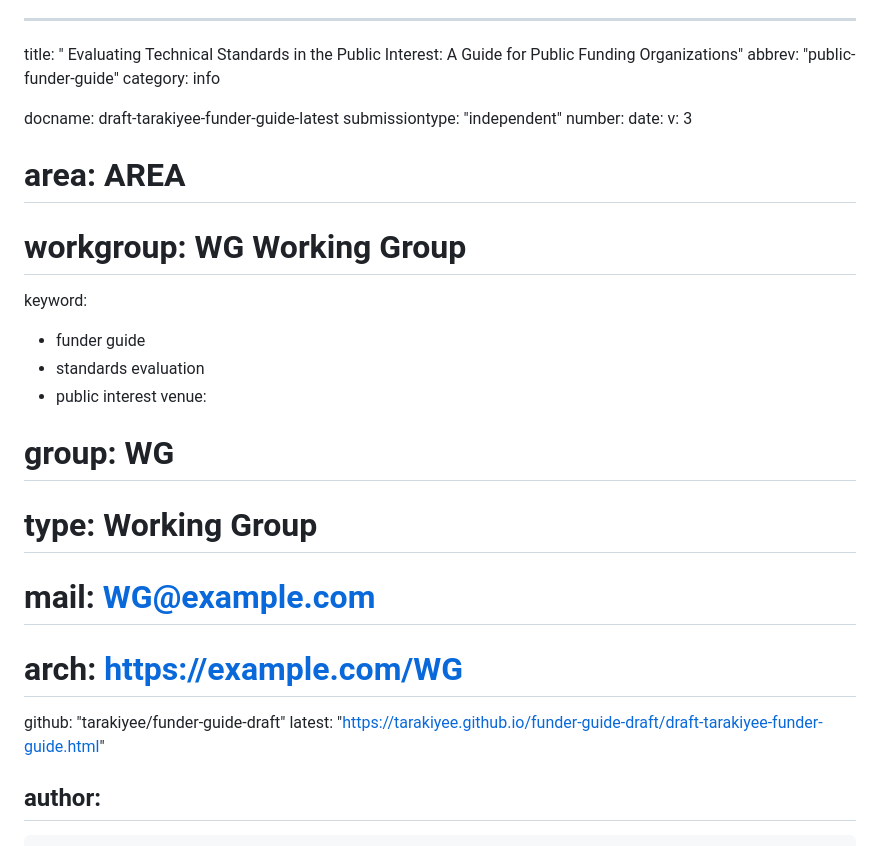
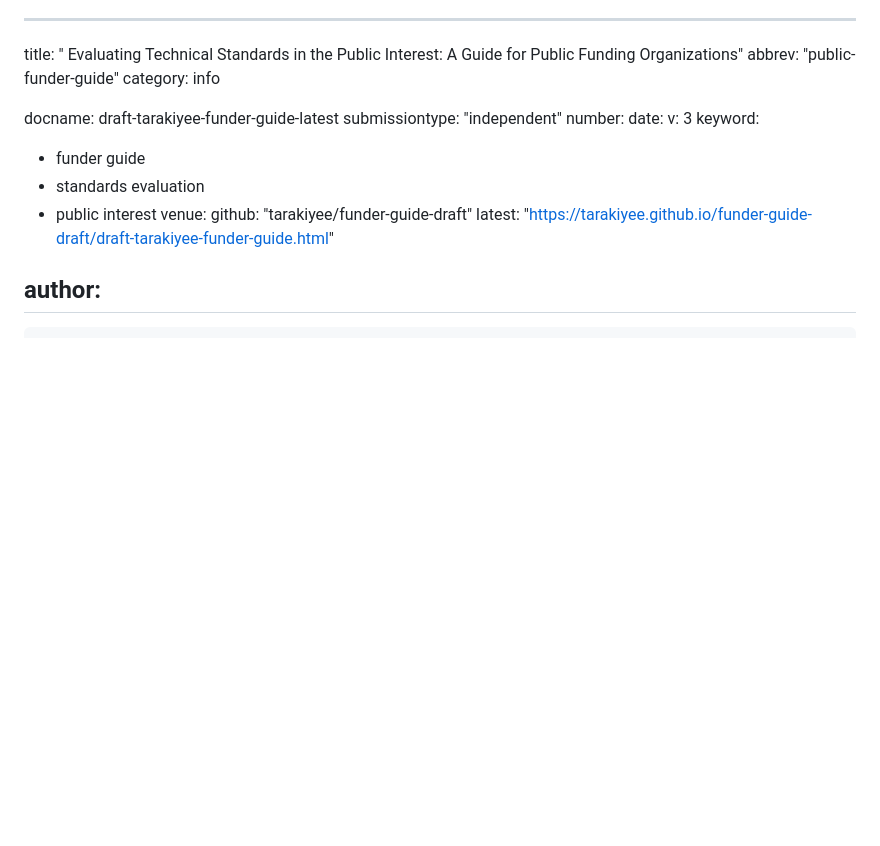
Before and after one commit to tarakiyee/funder-guide-draft, a Markdown page: draft-tarakiyee-funder-guide.md, the part around the change. GitHub-like rendering; blank space fills up the shorter version.

Commit message:
whitespace?

```diff
--- a/draft-tarakiyee-funder-guide.md
+++ b/draft-tarakiyee-funder-guide.md
@@ -8,17 +8,11 @@ submissiontype: "independent"
 number:
 date:
 v: 3
-# area: AREA
-# workgroup: WG Working Group
 keyword:
  - funder guide
  - standards evaluation
  - public interest
 venue:
-#  group: WG
-#  type: Working Group
-#  mail: WG@example.com
-#  arch: https://example.com/WG
   github: "tarakiyee/funder-guide-draft"
   latest: "https://tarakiyee.github.io/funder-guide-draft/draft-tarakiyee-funder-guide.html"
 
```
